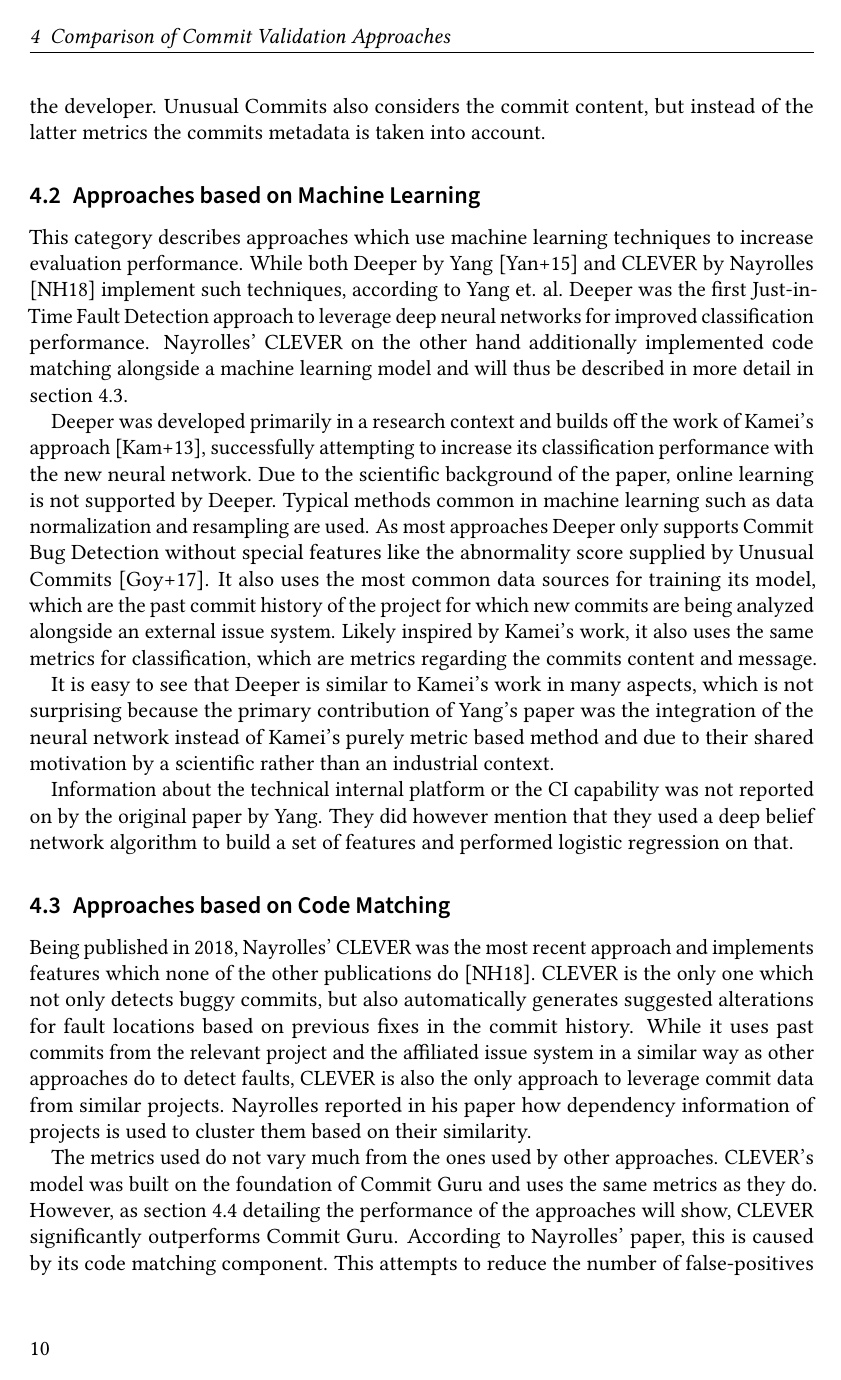
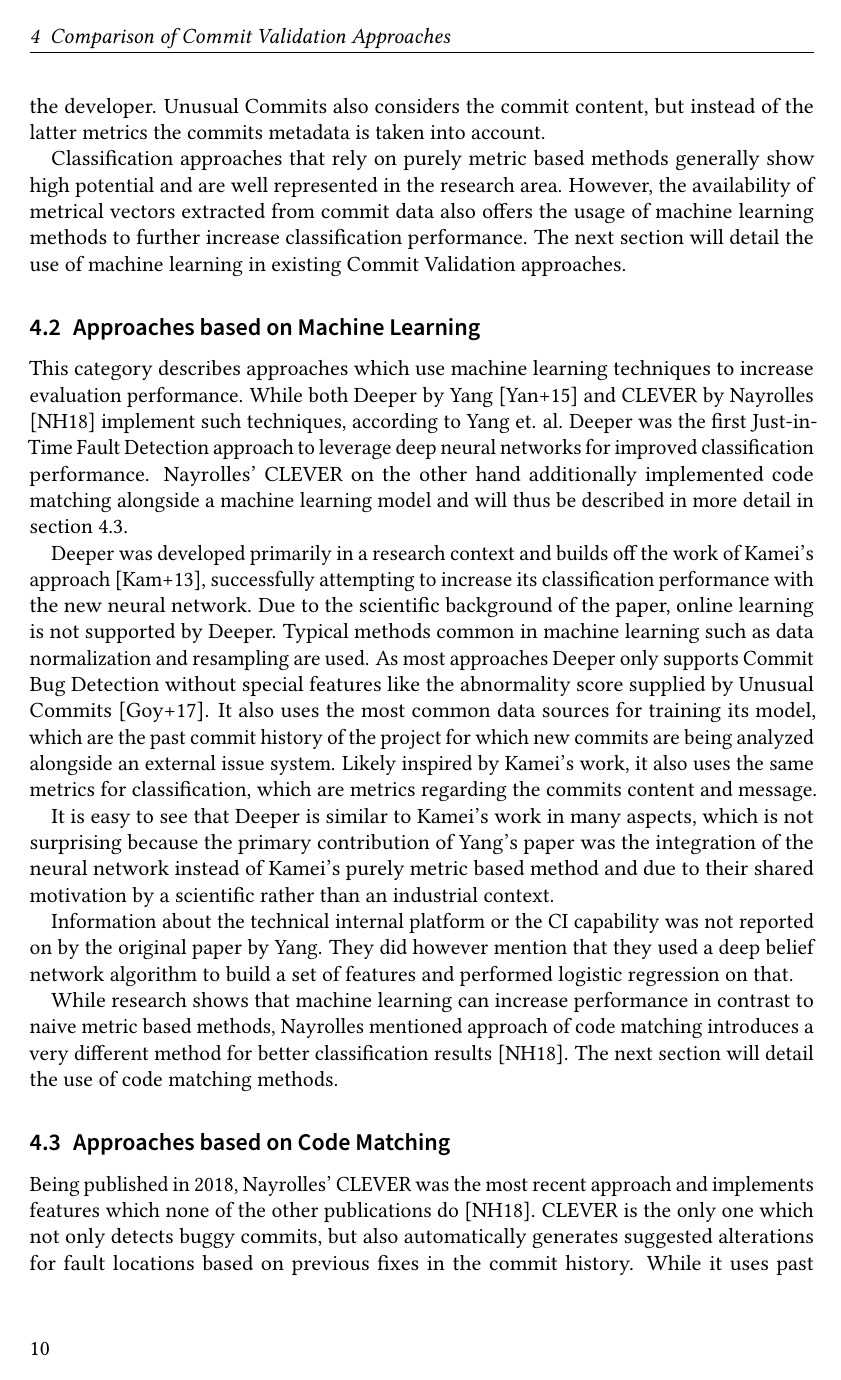
Before and after one commit to lukasbach/commit-validation, LaTeX slides (seminar.tex, which reads sections/content.tex): page 10 of 18. Compiled offline with pdfLaTeX.

Commit message:
Final paragraphs in discussion subsections for leading the users focus

```diff
--- a/sections/content.tex
+++ b/sections/content.tex
@@ -331,5 +331,7 @@ Unlike Commit Guru and Unusual Commits, Kamei did not publish an openly usable p
 
 Kamei's approach and Commit Guru use the same set of metrics, which are metrics regarding the commit content such as changed lines of codes or the number of changed files, as well as the the commit history, such as the commit purpose and information about the developer. Unusual Commits also considers the commit content, but instead of the latter metrics the commits metadata is taken into account.
+
+Classification approaches that rely on purely metric based methods generally show high potential and are well represented in the research area. However, the availability of metrical vectors extracted from commit data also offers the usage of machine learning methods to further increase classification performance. The next section will detail the use of machine learning in existing Commit Validation approaches.
 
 %Both approaches considered the metrics which regard the content of the commits, such as changed lines of code or the number of changed files. Commit Guru also considered the history of the commit, its purpose and information about the authoring developer, while Unusual Commits considered the length of the commit message, the time of commit and the changed file types. \cite{Rosen2015,Goyal2017}
 
@@ -356,6 +358,8 @@ due to their shared motivation by a scientific rather than an industrial context
 
 %TODO change if author responds
 Information about the technical internal platform or the CI capability was not reported on by the original paper by Yang. They did however mention that they used a deep belief network algorithm to build a set of features and performed logistic regression on that.
+
+While research shows that machine learning can increase performance in contrast to naive metric based methods, Nayrolles mentioned approach of code matching introduces a very different method for better classification results \cite{Nayrolles2018}. The next section will detail the use of code matching methods.
 
 % Deeper by Yang and CLEVER by Nayrolles both use such techniques \cite{Nayrolles2018, Yang2015}. It is worth to mention that CLEVER also belongs to the next category of approaches based on Code-Matching.
 
```
Also changed, not shown: sections/content.tex (2 more changed lines).
